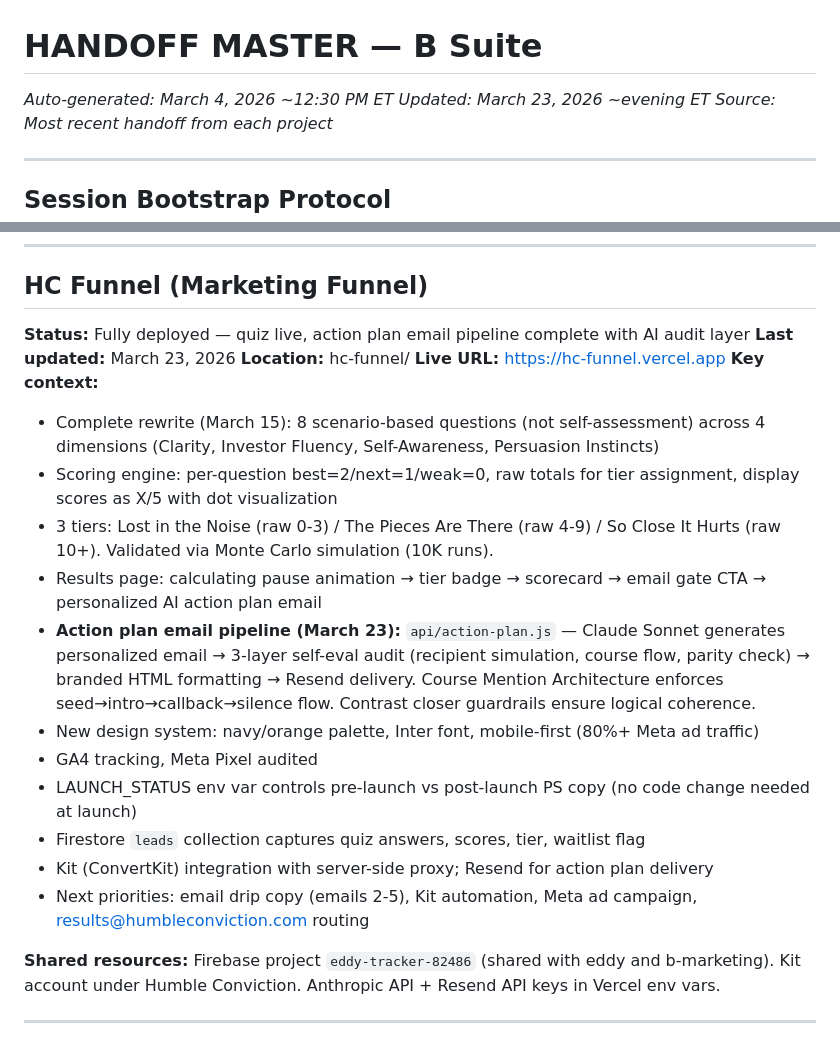
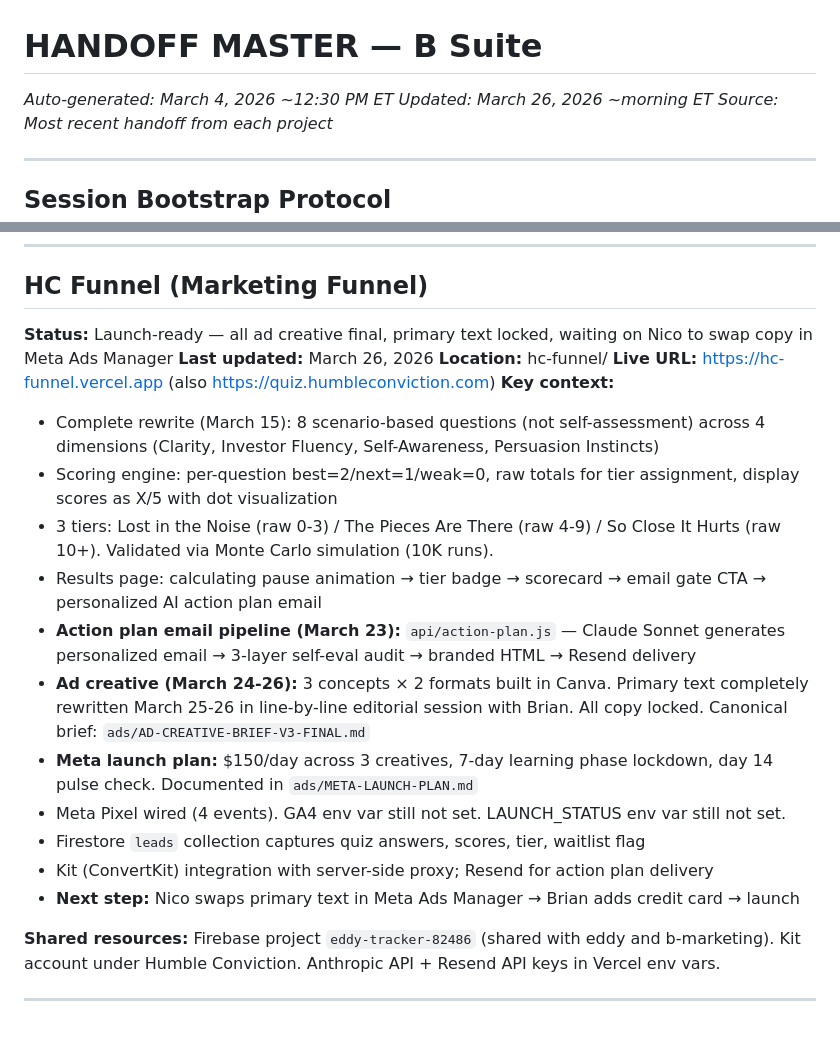
Before and after one commit to brhecht/bhub, a Markdown page: HANDOFF-MASTER.md, 2 parts joined by grey strips. Rendered like a GitHub page.

Commit message:
Update master handoff — HC Funnel launch-ready, primary text locked
Co-Authored-By: Claude Opus 4.6 <noreply@anthropic.com>

```diff
--- a/HANDOFF-MASTER.md
+++ b/HANDOFF-MASTER.md
@@ -1,6 +1,6 @@
 # HANDOFF MASTER — B Suite
 *Auto-generated: March 4, 2026 ~12:30 PM ET*
-*Updated: March 23, 2026 ~evening ET*
+*Updated: March 26, 2026 ~morning ET*
 *Source: Most recent handoff from each project*
 
 ---
@@ -139,22 +139,22 @@ The b-things Firebase project uses a single shared `firestore.rules` file that l
 ---
 
 ## HC Funnel (Marketing Funnel)
-**Status:** Fully deployed — quiz live, action plan email pipeline complete with AI audit layer
-**Last updated:** March 23, 2026
+**Status:** Launch-ready — all ad creative final, primary text locked, waiting on Nico to swap copy in Meta Ads Manager
+**Last updated:** March 26, 2026
 **Location:** hc-funnel/
-**Live URL:** https://hc-funnel.vercel.app
+**Live URL:** https://hc-funnel.vercel.app (also https://quiz.humbleconviction.com)
 **Key context:**
 - Complete rewrite (March 15): 8 scenario-based questions (not self-assessment) across 4 dimensions (Clarity, Investor Fluency, Self-Awareness, Persuasion Instincts)
 - Scoring engine: per-question best=2/next=1/weak=0, raw totals for tier assignment, display scores as X/5 with dot visualization
 - 3 tiers: Lost in the Noise (raw 0-3) / The Pieces Are There (raw 4-9) / So Close It Hurts (raw 10+). Validated via Monte Carlo simulation (10K runs).
 - Results page: calculating pause animation → tier badge → scorecard → email gate CTA → personalized AI action plan email
-- **Action plan email pipeline (March 23):** `api/action-plan.js` — Claude Sonnet generates personalized email → 3-layer self-eval audit (recipient simulation, course flow, parity check) → branded HTML formatting → Resend delivery. Course Mention Architecture enforces seed→intro→callback→silence flow. Contrast closer guardrails ensure logical coherence.
-- New design system: navy/orange palette, Inter font, mobile-first (80%+ Meta ad traffic)
-- GA4 tracking, Meta Pixel audited
-- LAUNCH_STATUS env var controls pre-launch vs post-launch PS copy (no code change needed at launch)
+- **Action plan email pipeline (March 23):** `api/action-plan.js` — Claude Sonnet generates personalized email → 3-layer self-eval audit → branded HTML → Resend delivery
+- **Ad creative (March 24-26):** 3 concepts × 2 formats built in Canva. Primary text completely rewritten March 25-26 in line-by-line editorial session with Brian. All copy locked. Canonical brief: `ads/AD-CREATIVE-BRIEF-V3-FINAL.md`
+- **Meta launch plan:** $150/day across 3 creatives, 7-day learning phase lockdown, day 14 pulse check. Documented in `ads/META-LAUNCH-PLAN.md`
+- Meta Pixel wired (4 events). GA4 env var still not set. LAUNCH_STATUS env var still not set.
 - Firestore `leads` collection captures quiz answers, scores, tier, waitlist flag
 - Kit (ConvertKit) integration with server-side proxy; Resend for action plan delivery
-- Next priorities: email drip copy (emails 2-5), Kit automation, Meta ad campaign, results@humbleconviction.com routing
+- **Next step:** Nico swaps primary text in Meta Ads Manager → Brian adds credit card → launch
 
 **Shared resources:** Firebase project `eddy-tracker-82486` (shared with eddy and b-marketing). Kit account under Humble Conviction. Anthropic API + Resend API keys in Vercel env vars.
 
```
